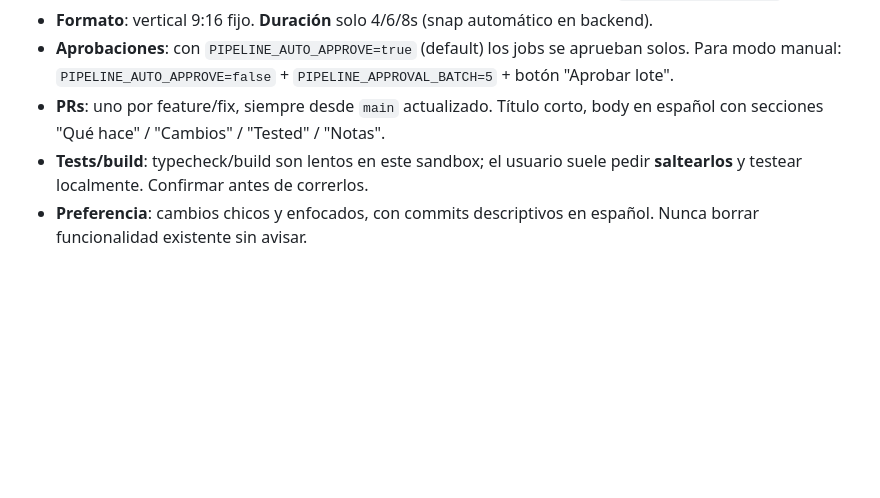
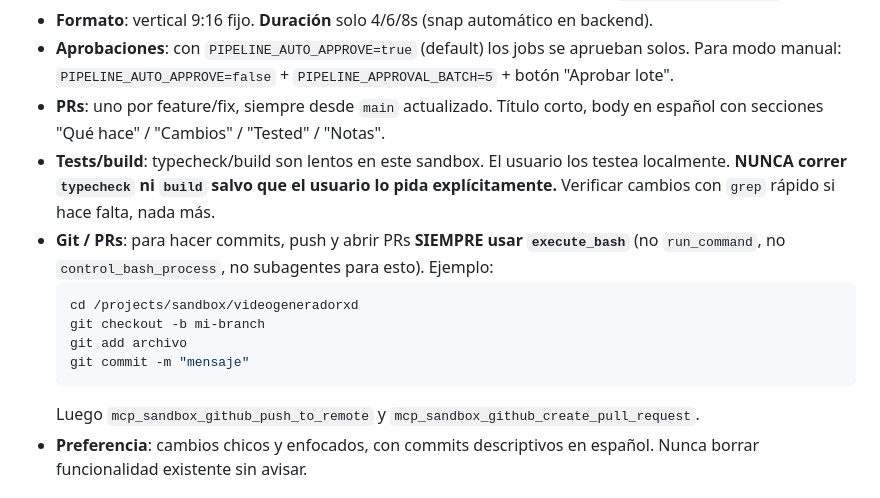
Before and after one commit to drasticcurl/videogeneradorxd, a Markdown page: .kiro/steering/project-context.md, the part around the change. Drawn GitHub-style; blank space fills up the shorter version.

Commit message:
docs(steering): agregar nota sobre execute_bash para git/PR y no correr typecheck/build

````diff
--- a/.kiro/steering/project-context.md
+++ b/.kiro/steering/project-context.md
@@ -60,8 +60,18 @@ Zod en `scripts/generate-vsl-plan.ts`.
   modo manual: `PIPELINE_AUTO_APPROVE=false` + `PIPELINE_APPROVAL_BATCH=5` + botón "Aprobar lote".
 - **PRs**: uno por feature/fix, siempre desde `main` actualizado. Título corto, body en español
   con secciones "Qué hace" / "Cambios" / "Tested" / "Notas".
-- **Tests/build**: typecheck/build son lentos en este sandbox; el usuario suele pedir
-  **saltearlos** y testear localmente. Confirmar antes de correrlos.
+- **Tests/build**: typecheck/build son lentos en este sandbox. El usuario los testea
+  localmente. **NUNCA correr `typecheck` ni `build` salvo que el usuario lo pida
+  explícitamente.** Verificar cambios con `grep` rápido si hace falta, nada más.
+- **Git / PRs**: para hacer commits, push y abrir PRs **SIEMPRE usar `execute_bash`**
+  (no `run_command`, no `control_bash_process`, no subagentes para esto). Ejemplo:
+  ```bash
+  cd /projects/sandbox/videogeneradorxd
+  git checkout -b mi-branch
+  git add archivo
+  git commit -m "mensaje"
+  ```
+  Luego `mcp_sandbox_github_push_to_remote` y `mcp_sandbox_github_create_pull_request`.
 - **Preferencia**: cambios chicos y enfocados, con commits descriptivos en español. Nunca
   borrar funcionalidad existente sin avisar.
 
````
